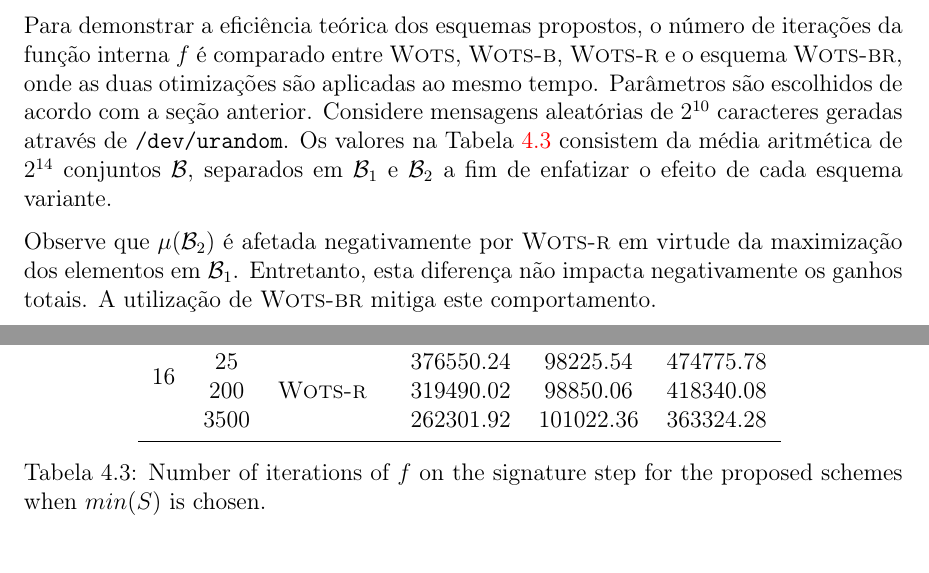
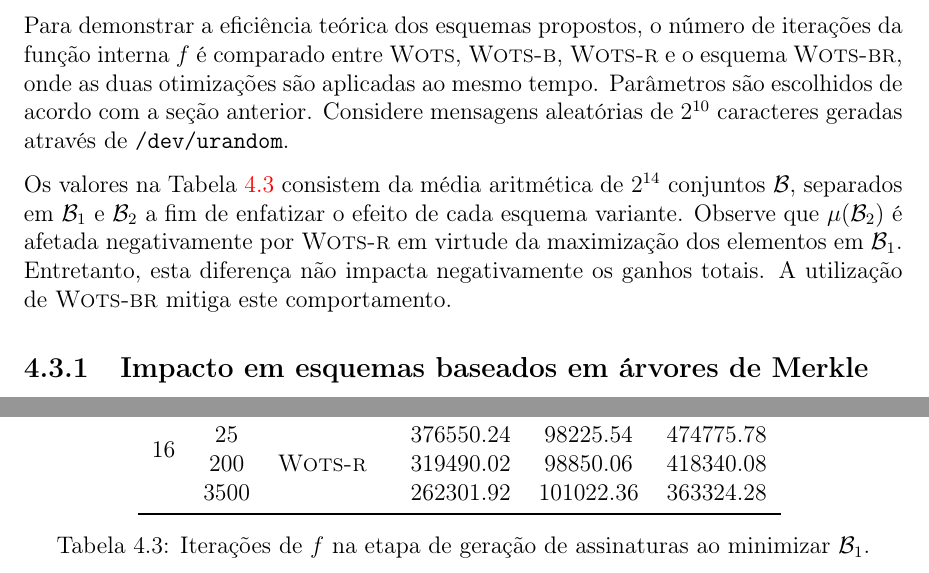
Before and after one commit to zambonin/bsc, a LaTeX document (bsc.tex): two parts of pages 43 and 44 of 49, joined at a grey line, cut so that both start at the same text. Compiled offline with pdfLaTeX.

Commit message:
sharelatex: update bsc.tex from r37343 to r37365

```diff
--- a/bsc.tex
+++ b/bsc.tex
@@ -2011,10 +2011,10 @@ Observe que $\mu(\mathcal{B}_2)$ é afetada negativamente por \textsc{Wots-r} em
     \bottomrule
     \end{tabular}
     \label{tab:3}
-    \caption{Number of iterations of $f$ on the signature step for
-    the proposed schemes when $min(S)$ is chosen.}
+    \caption{Iterações de $f$ na etapa de geração de assinaturas ao minimizar $\mathcal{B}_1$.}
 \end{table}
 
+\subsection{Impacto em esquemas baseados em árvores de Merkle}
 
 \chapter{Conclusão}
 
```
Also changed, not shown: bsc.tex (6 more changed lines).
